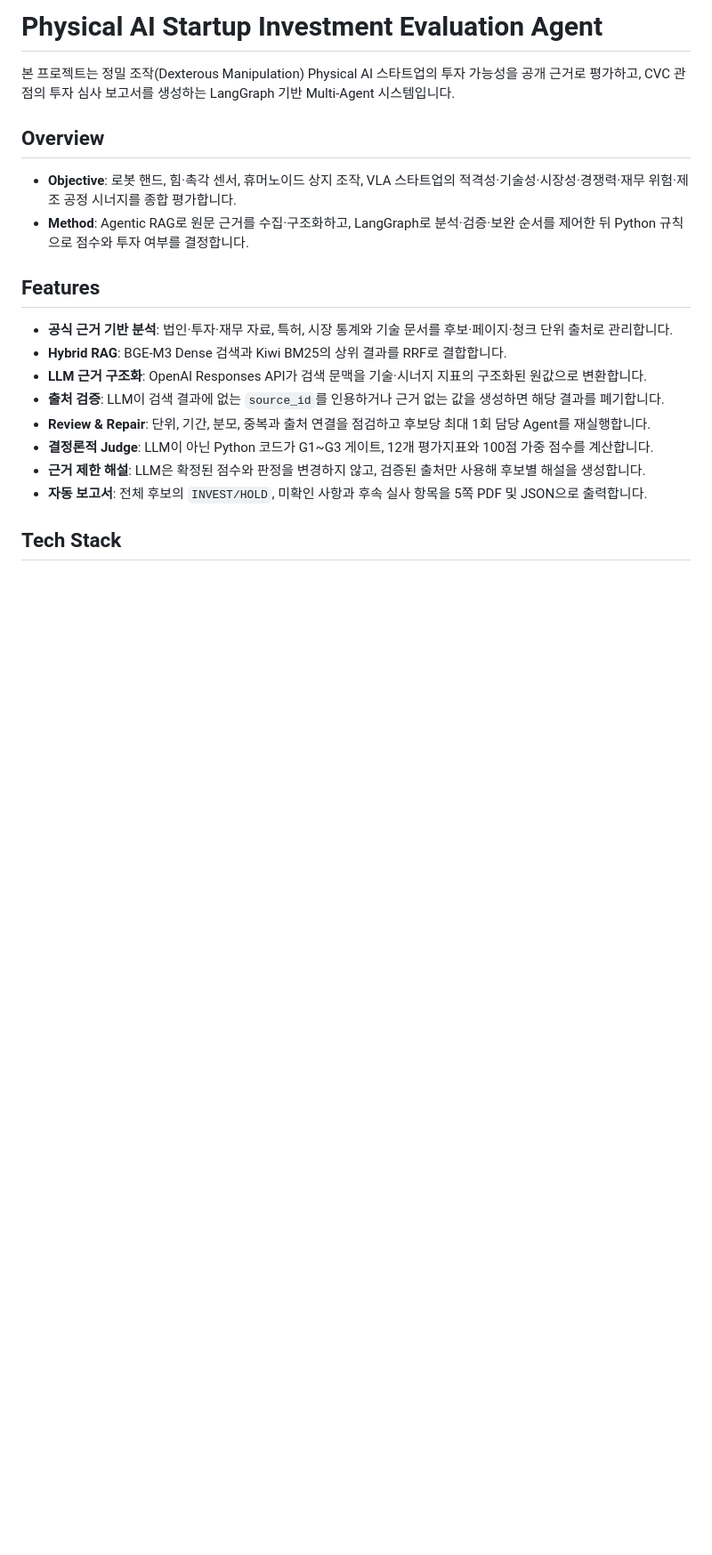
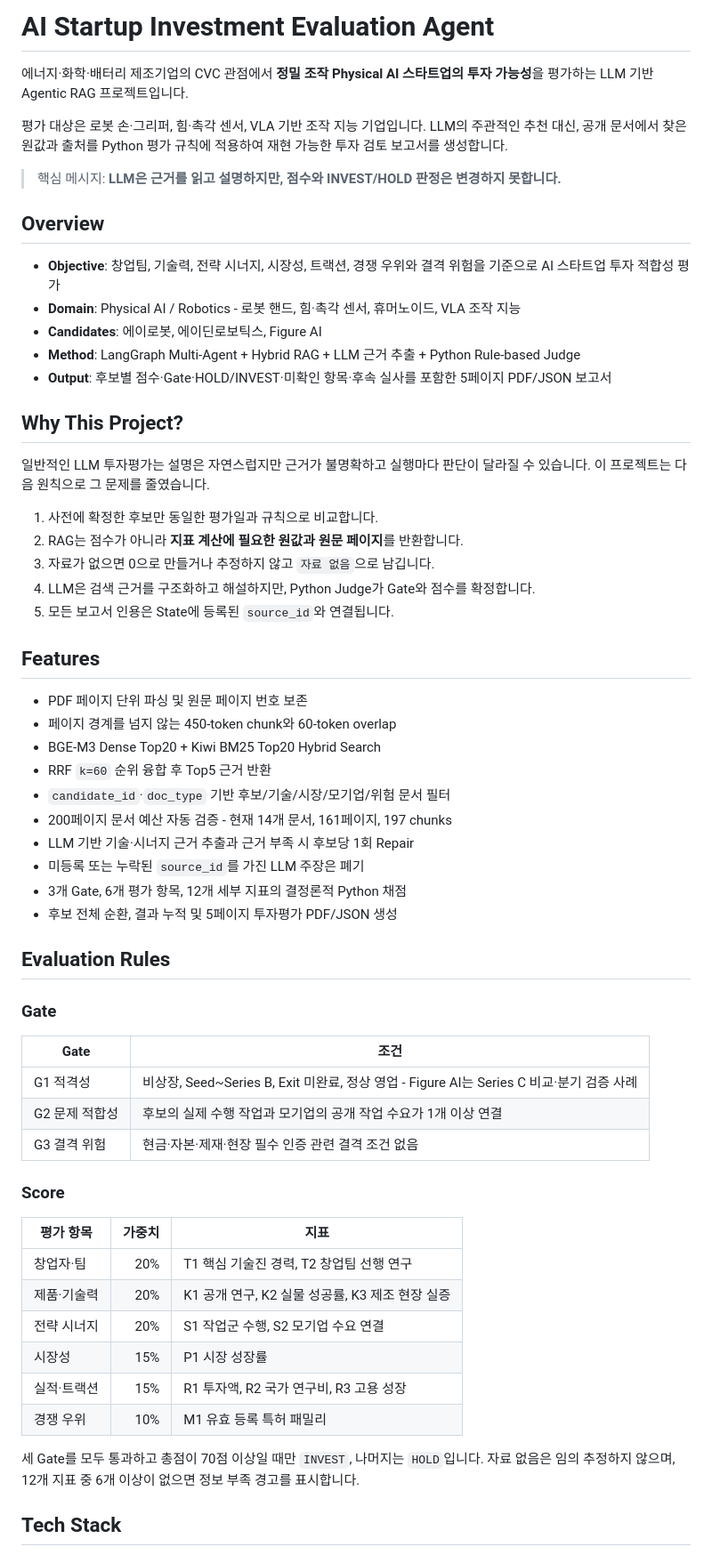
Before and after one commit to asdasd571/physical_agent, a Markdown page: README.md, the part around one of its changes. Shown at 89% size. GitHub-like rendering; blank space fills up the shorter version.

```diff
--- a/README.md
+++ b/README.md
@@ -1,22 +1,64 @@
-# Physical AI Startup Investment Evaluation Agent
+# AI Startup Investment Evaluation Agent
 
-본 프로젝트는 정밀 조작(Dexterous Manipulation) Physical AI 스타트업의 투자 가능성을 공개 근거로 평가하고, CVC 관점의 투자 심사 보고서를 생성하는 LangGraph 기반 Multi-Agent 시스템입니다.
+에너지·화학·배터리 제조기업의 CVC 관점에서 **정밀 조작 Physical AI 스타트업의 투자 가능성**을 평가하는 LLM 기반 Agentic RAG 프로젝트입니다.
+
+평가 대상은 로봇 손·그리퍼, 힘·촉각 센서, VLA 기반 조작 지능 기업입니다. LLM의 주관적인 추천 대신, 공개 문서에서 찾은 원값과 출처를 Python 평가 규칙에 적용하여 재현 가능한 투자 검토 보고서를 생성합니다.
+
+> 핵심 메시지: **LLM은 근거를 읽고 설명하지만, 점수와 INVEST/HOLD 판정은 변경하지 못합니다.**
 
 ## Overview
 
-- **Objective**: 로봇 핸드, 힘·촉각 센서, 휴머노이드 상지 조작, VLA 스타트업의 적격성·기술성·시장성·경쟁력·재무 위험·제조 공정 시너지를 종합 평가합니다.
-- **Method**: Agentic RAG로 원문 근거를 수집·구조화하고, LangGraph로 분석·검증·보완 순서를 제어한 뒤 Python 규칙으로 점수와 투자 여부를 결정합니다.
+- **Objective**: 창업팀, 기술력, 전략 시너지, 시장성, 트랙션, 경쟁 우위와 결격 위험을 기준으로 AI 스타트업 투자 적합성 평가
+- **Domain**: Physical AI / Robotics - 로봇 핸드, 힘·촉각 센서, 휴머노이드, VLA 조작 지능
+- **Candidates**: 에이로봇, 에이딘로보틱스, Figure AI
+- **Method**: LangGraph Multi-Agent + Hybrid RAG + LLM 근거 추출 + Python Rule-based Judge
+- **Output**: 후보별 점수·Gate·HOLD/INVEST·미확인 항목·후속 실사를 포함한 5페이지 PDF/JSON 보고서
+
+## Why This Project?
+
+일반적인 LLM 투자평가는 설명은 자연스럽지만 근거가 불명확하고 실행마다 판단이 달라질 수 있습니다. 이 프로젝트는 다음 원칙으로 그 문제를 줄였습니다.
+
+1. 사전에 확정한 후보만 동일한 평가일과 규칙으로 비교합니다.
+2. RAG는 점수가 아니라 **지표 계산에 필요한 원값과 원문 페이지**를 반환합니다.
+3. 자료가 없으면 0으로 만들거나 추정하지 않고 `자료 없음`으로 남깁니다.
+4. LLM은 검색 근거를 구조화하고 해설하지만, Python Judge가 Gate와 점수를 확정합니다.
+5. 모든 보고서 인용은 State에 등록된 `source_id`와 연결됩니다.
 
 ## Features
 
-- **공식 근거 기반 분석**: 법인·투자·재무 자료, 특허, 시장 통계와 기술 문서를 후보·페이지·청크 단위 출처로 관리합니다.
-- **Hybrid RAG**: BGE-M3 Dense 검색과 Kiwi BM25의 상위 결과를 RRF로 결합합니다.
-- **LLM 근거 구조화**: OpenAI Responses API가 검색 문맥을 기술·시너지 지표의 구조화된 원값으로 변환합니다.
-- **출처 검증**: LLM이 검색 결과에 없는 `source_id`를 인용하거나 근거 없는 값을 생성하면 해당 결과를 폐기합니다.
-- **Review & Repair**: 단위, 기간, 분모, 중복과 출처 연결을 점검하고 후보당 최대 1회 담당 Agent를 재실행합니다.
-- **결정론적 Judge**: LLM이 아닌 Python 코드가 G1~G3 게이트, 12개 평가지표와 100점 가중 점수를 계산합니다.
-- **근거 제한 해설**: LLM은 확정된 점수와 판정을 변경하지 않고, 검증된 출처만 사용해 후보별 해설을 생성합니다.
-- **자동 보고서**: 전체 후보의 `INVEST/HOLD`, 미확인 사항과 후속 실사 항목을 5쪽 PDF 및 JSON으로 출력합니다.
+- PDF 페이지 단위 파싱 및 원문 페이지 번호 보존
+- 페이지 경계를 넘지 않는 450-token chunk와 60-token overlap
+- BGE-M3 Dense Top20 + Kiwi BM25 Top20 Hybrid Search
+- RRF `k=60` 순위 융합 후 Top5 근거 반환
+- `candidate_id`·`doc_type` 기반 후보/기술/시장/모기업/위험 문서 필터
+- 200페이지 문서 예산 자동 검증 - 현재 14개 문서, 161페이지, 197 chunks
+- LLM 기반 기술·시너지 근거 추출과 근거 부족 시 후보당 1회 Repair
+- 미등록 또는 누락된 `source_id`를 가진 LLM 주장은 폐기
+- 3개 Gate, 6개 평가 항목, 12개 세부 지표의 결정론적 Python 채점
+- 후보 전체 순환, 결과 누적 및 5페이지 투자평가 PDF/JSON 생성
+
+## Evaluation Rules
+
+### Gate
+
+| Gate | 조건 |
+|---|---|
+| G1 적격성 | 비상장, Seed~Series B, Exit 미완료, 정상 영업 - Figure AI는 Series C 비교·분기 검증 사례 |
+| G2 문제 적합성 | 후보의 실제 수행 작업과 모기업의 공개 작업 수요가 1개 이상 연결 |
+| G3 결격 위험 | 현금·자본·제재·현장 필수 인증 관련 결격 조건 없음 |
+
+### Score
+
+| 평가 항목 | 가중치 | 지표 |
+|---|---:|---|
+| 창업자·팀 | 20% | T1 핵심 기술진 경력, T2 창업팀 선행 연구 |
+| 제품·기술력 | 20% | K1 공개 연구, K2 실물 성공률, K3 제조 현장 실증 |
+| 전략 시너지 | 20% | S1 작업군 수행, S2 모기업 수요 연결 |
+| 시장성 | 15% | P1 시장 성장률 |
+| 실적·트랙션 | 15% | R1 투자액, R2 국가 연구비, R3 고용 성장 |
+| 경쟁 우위 | 10% | M1 유효 등록 특허 패밀리 |
+
+세 Gate를 모두 통과하고 총점이 70점 이상일 때만 `INVEST`, 나머지는 `HOLD`입니다. 자료 없음은 임의 추정하지 않으며, 12개 지표 중 6개 이상이 없으면 정보 부족 경고를 표시합니다.
 
 ## Tech Stack
 
```
Also changed, not shown: other parts of README.md (+132 -95 lines), DEVELOPMENT_STATUS.md (+3 -0 lines).
